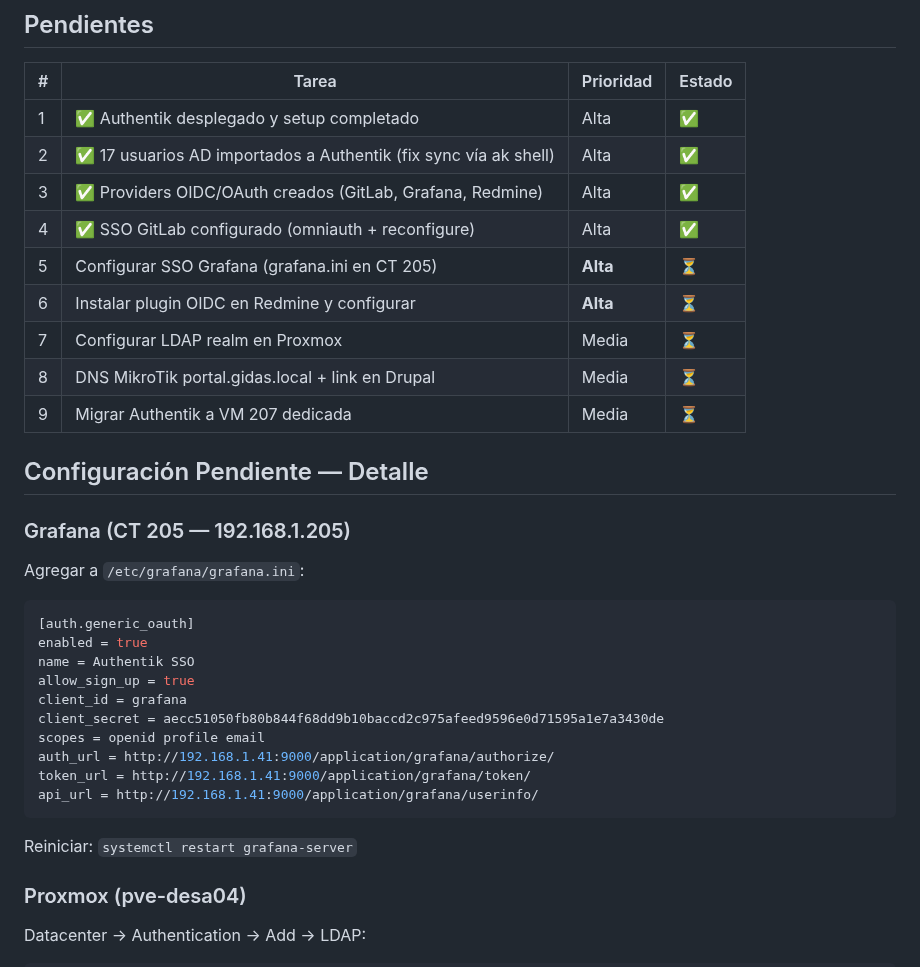
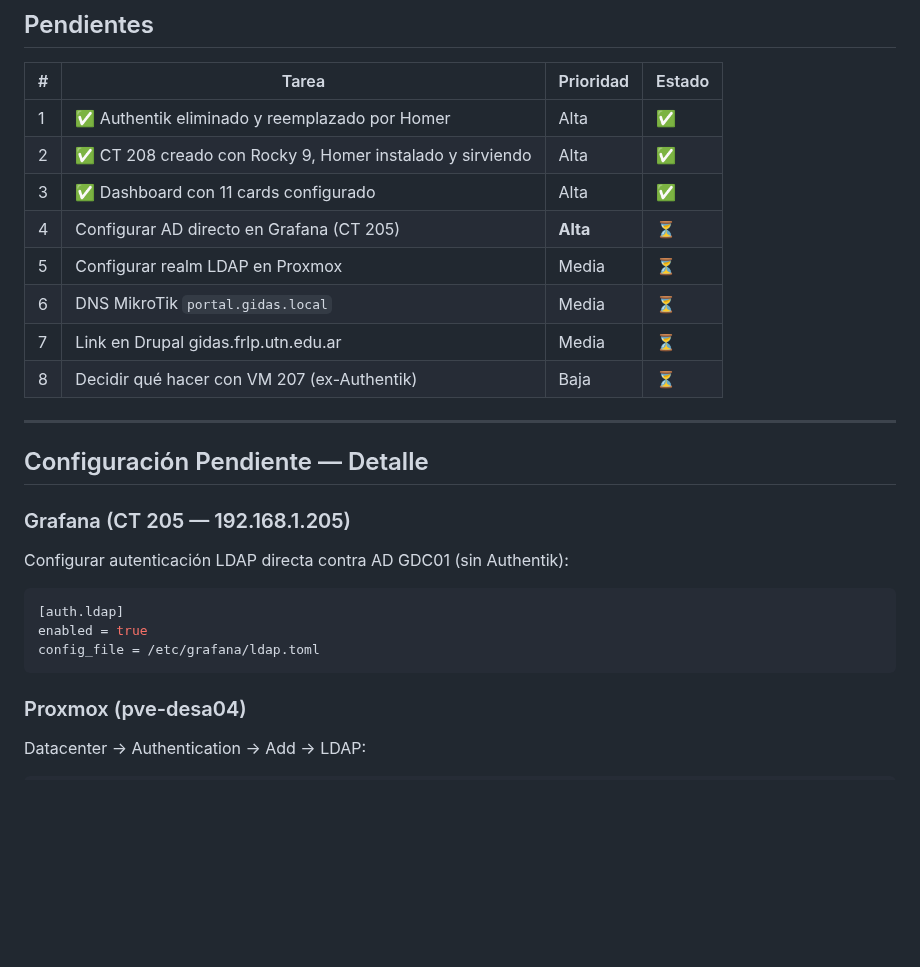
Before and after one commit to infraitgidas/infra, a Markdown page: docs/portal-acceso/avance.md, the part around one of its changes. GitHub-like rendering; blank space fills up the shorter version.

````diff
--- a/docs/portal-acceso/avance.md
+++ b/docs/portal-acceso/avance.md
@@ -72,33 +77,26 @@ Authentik 2026.5.3 desplegado y operativo como Identity Provider centralizado. L
 
 | # | Tarea | Prioridad | Estado |
 |---|-------|-----------|--------|
-| 1 | ✅ Authentik desplegado y setup completado | Alta | ✅ |
-| 2 | ✅ 17 usuarios AD importados a Authentik (fix sync vía ak shell) | Alta | ✅ |
-| 3 | ✅ Providers OIDC/OAuth creados (GitLab, Grafana, Redmine) | Alta | ✅ |
-| 4 | ✅ SSO GitLab configurado (omniauth + reconfigure) | Alta | ✅ |
-| 5 | Configurar SSO Grafana (grafana.ini en CT 205) | **Alta** | ⏳ |
-| 6 | Instalar plugin OIDC en Redmine y configurar | **Alta** | ⏳ |
-| 7 | Configurar LDAP realm en Proxmox | Media | ⏳ |
-| 8 | DNS MikroTik portal.gidas.local + link en Drupal | Media | ⏳ |
-| 9 | Migrar Authentik a VM 207 dedicada | Media | ⏳ |
+| 1 | ✅ Authentik eliminado y reemplazado por Homer | Alta | ✅ |
+| 2 | ✅ CT 208 creado con Rocky 9, Homer instalado y sirviendo | Alta | ✅ |
+| 3 | ✅ Dashboard con 11 cards configurado | Alta | ✅ |
+| 4 | Configurar AD directo en Grafana (CT 205) | **Alta** | ⏳ |
+| 5 | Configurar realm LDAP en Proxmox | Media | ⏳ |
+| 6 | DNS MikroTik `portal.gidas.local` | Media | ⏳ |
+| 7 | Link en Drupal gidas.frlp.utn.edu.ar | Media | ⏳ |
+| 8 | Decidir qué hacer con VM 207 (ex-Authentik) | Baja | ⏳ |
+
+---
 
 ## Configuración Pendiente — Detalle
 
 ### Grafana (CT 205 — 192.168.1.205)
-Agregar a `/etc/grafana/grafana.ini`:
+Configurar autenticación LDAP directa contra AD GDC01 (sin Authentik):
 ```ini
-[auth.generic_oauth]
+[auth.ldap]
 enabled = true
-name = Authentik SSO
-allow_sign_up = true
-client_id = grafana
-client_secret = aecc51050fb80b844f68dd9b10baccd2c975afeed9596e0d71595a1e7a3430de
-scopes = openid profile email
-auth_url = http://192.168.1.41:9000/application/grafana/authorize/
-token_url = http://192.168.1.41:9000/application/grafana/token/
-api_url = http://192.168.1.41:9000/application/grafana/userinfo/
+config_file = /etc/grafana/ldap.toml
 ```
-Reiniciar: `systemctl restart grafana-server`
 
 ### Proxmox (pve-desa04)
 Datacenter → Authentication → Add → LDAP:
````
Also changed, not shown: other parts of docs/portal-acceso/avance.md (+55 -50 lines), PROJECT.md (+17 -22 lines), 1 other file.
